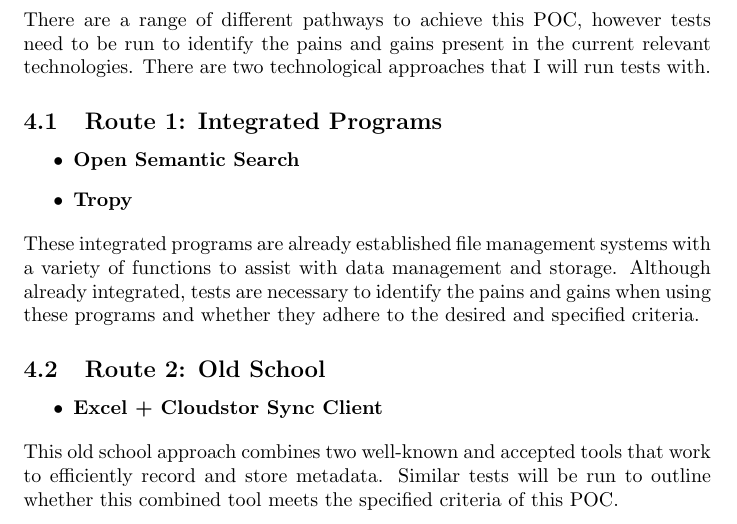
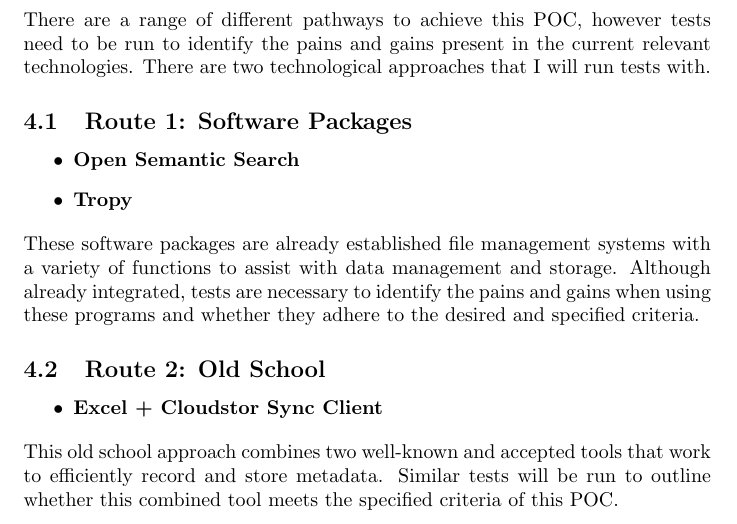
Before and after one commit to MQ-FOAR705/Elaboration-I, a LaTeX document (main.tex): part of page 3 of 4, cut so that both start at the same text. Compiled offline with pdfLaTeX.

Commit message:
Final Draft of Elaboration 1.
Elaboration 1 outlines the metadata protocols and routes for success in testing and identifying the tools needed for an ethnographic data management system.

Includes all necessary requirements to complete elaboration including metadata protocols, tools to investigate and questions/tests to run.

```diff
--- a/main.tex
+++ b/main.tex
@@ -35,13 +35,13 @@
 
 \section{Routes for Success}
 There are a range of different pathways to achieve this POC, however tests need to be run to identify the pains and gains present in the current relevant technologies. There are two technological approaches that I will run tests with.
-\subsection{Route 1: Integrated Programs}
+\subsection{Route 1: Software Packages}
 
 \begin{itemize}
 \item \textbf{Open Semantic Search}
 \item \textbf{Tropy}
 \end{itemize}
-These integrated programs are already established file management systems with a variety of functions to assist with data management and storage. Although already integrated, tests are necessary to identify the pains and gains when using these programs and whether they adhere to the desired and specified criteria.
+These software packages are already established file management systems with a variety of functions to assist with data management and storage. Although already integrated, tests are necessary to identify the pains and gains when using these programs and whether they adhere to the desired and specified criteria.
 
 \subsection{Route 2: Old School}
 \begin{itemize}
```
